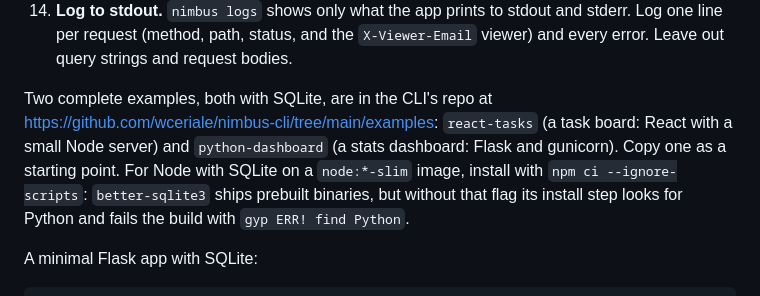
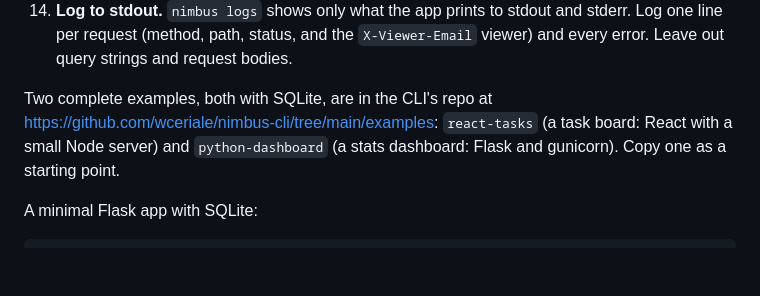
Before and after one commit to wceriale/nimbus-cli, a Markdown page: docs/agent-guide.md, the part around the change. Drawn GitHub-style; blank space fills up the shorter version.

Commit message:
Agent guide: drop the npm ci --ignore-scripts tip
It only holds for better-sqlite3 13 and later. Older versions get their
driver from the install step the flag skips, so the app crashes on start.

Co-Authored-By: Claude Opus 5.5 <noreply@anthropic.com>

````diff
--- a/docs/agent-guide.md
+++ b/docs/agent-guide.md
@@ -59,7 +59,7 @@ After the first deploy of a work project, only the user who deployed it can open
 13. **Other requests time out after 5 minutes.**
 14. **Log to stdout.** `nimbus logs` shows only what the app prints to stdout and stderr. Log one line per request (method, path, status, and the `X-Viewer-Email` viewer) and every error. Leave out query strings and request bodies.
 
-Two complete examples, both with SQLite, are in the CLI's repo at https://github.com/wceriale/nimbus-cli/tree/main/examples: `react-tasks` (a task board: React with a small Node server) and `python-dashboard` (a stats dashboard: Flask and gunicorn). Copy one as a starting point. For Node with SQLite on a `node:*-slim` image, install with `npm ci --ignore-scripts`: `better-sqlite3` ships prebuilt binaries, but without that flag its install step looks for Python and fails the build with `gyp ERR! find Python`.
+Two complete examples, both with SQLite, are in the CLI's repo at https://github.com/wceriale/nimbus-cli/tree/main/examples: `react-tasks` (a task board: React with a small Node server) and `python-dashboard` (a stats dashboard: Flask and gunicorn). Copy one as a starting point.
 
 A minimal Flask app with SQLite:
 ```python
````
